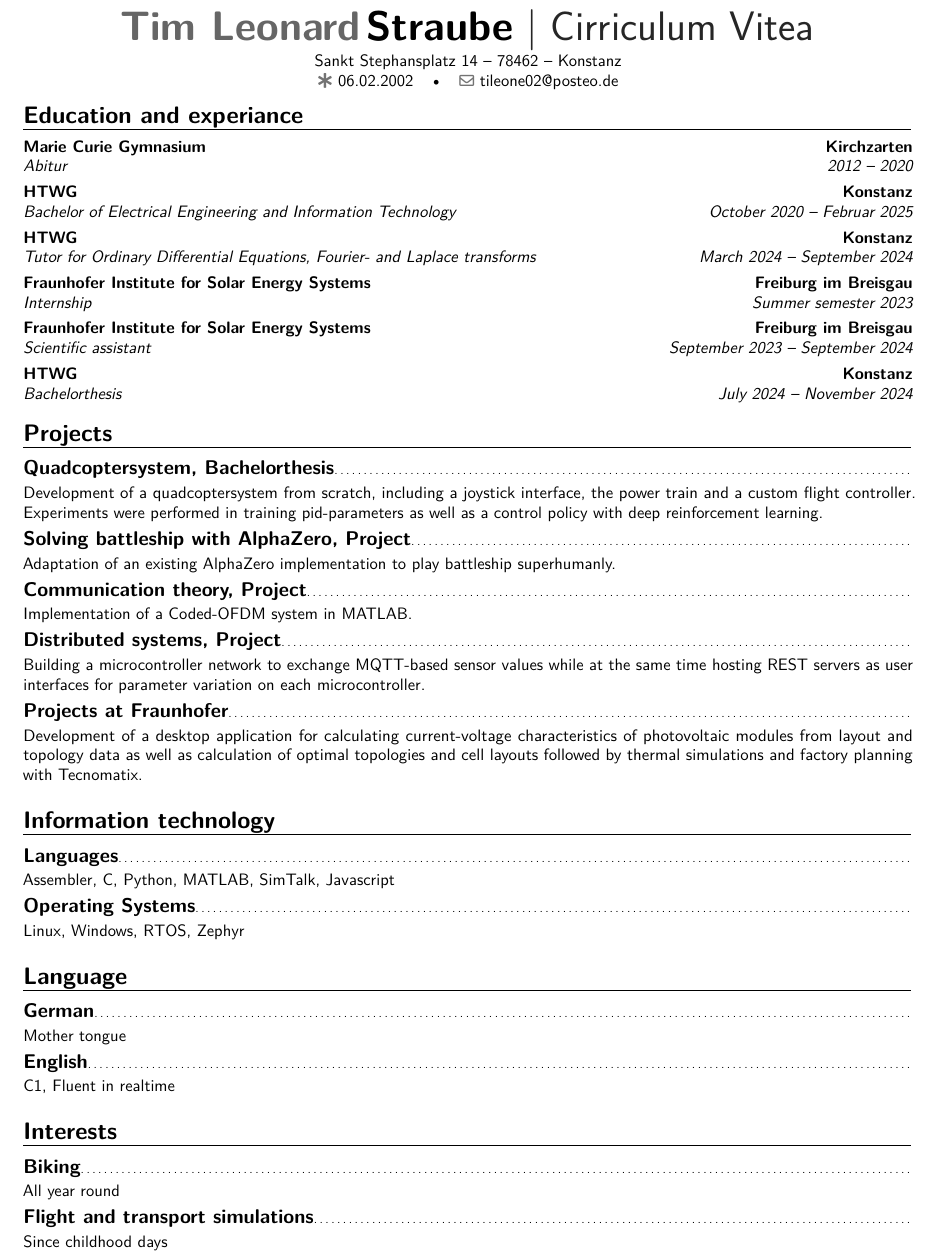
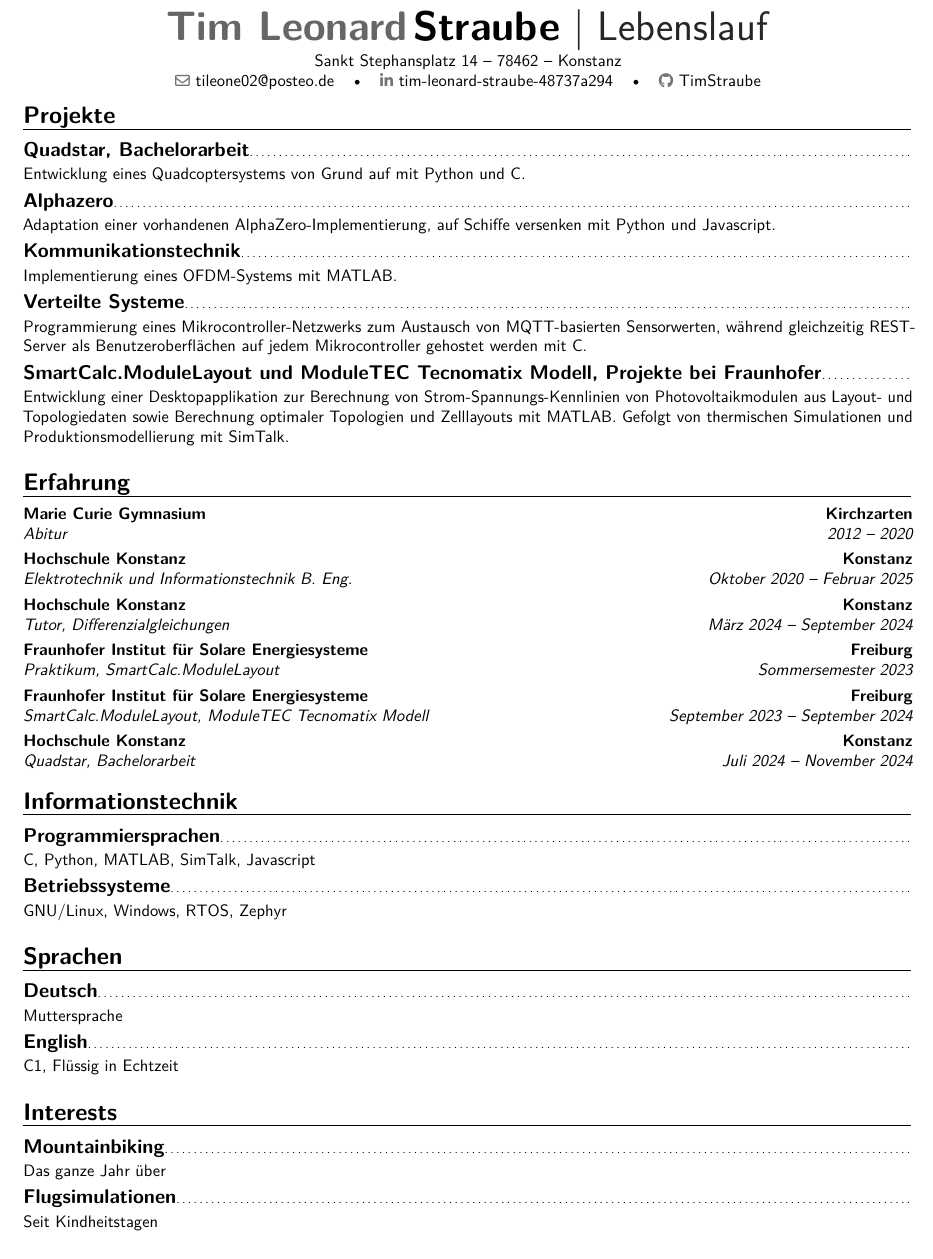
Before and after one commit to TimStraube/CV, a LaTeX CV (CV.tex): part of the page, cut so that both start at the same text. Compiled offline with pdfLaTeX.

Commit message:
German version

```diff
--- a/CV.tex
+++ b/CV.tex
@@ -33,9 +33,10 @@
 \usepackage[ngerman]{babel}
 \usepackage[utf8]{inputenc}
 
-\title{Cirriculum Vitea}
+\title{Lebenslauf}
 \name{Tim Leonard}{Straube}
-\born{06.02.2002}
+\social[linkedin]{tim-leonard-straube-48737a294}
+\social[github]{TimStraube}
 \address{Sankt Stephansplatz 14}{78462}{Konstanz}
 \email{tileone02@posteo.de}
 \renewcommand*{\bibliographyitemlabel}{[\arabic{enumiv}]}
@@ -46,43 +47,42 @@
 
 \vspace{-1cm}
 
-\section{Education and experiance}
+\section{Projekte}
+\subsection*{Quadstar, Bachelorarbeit}
+Entwicklung eines Quadcoptersystems von Grund auf mit Python und C.
+\subsection*{Alphazero}
+Adaptation einer vorhandenen AlphaZero-Implementierung, auf Schiffe versenken mit Python und Javascript.
+\subsection{Kommunikationstechnik}
+Implementierung eines OFDM-Systems mit MATLAB.
+\subsection{Verteilte Systeme}
+Programmierung eines Mikrocontroller-Netzwerks zum Austausch von MQTT-basierten Sensorwerten, während gleichzeitig REST-Server als Benutzeroberflächen auf jedem Mikrocontroller gehostet werden mit C.
+\subsection{SmartCalc.ModuleLayout und ModuleTEC Tecnomatix Modell, Projekte bei Fraunhofer}
+Entwicklung einer Desktopapplikation zur Berechnung von Strom-Spannungs-Kennlinien von Photovoltaikmodulen aus Layout- und Topologiedaten sowie Berechnung optimaler Topologien und Zelllayouts mit MATLAB. Gefolgt von thermischen Simulationen und Produktionsmodellierung mit SimTalk.
+
+\section{Erfahrung}
 \cventry{2012 -- 2020}{Abitur}{Marie Curie Gymnasium}{Kirchzarten}{}{}
-\cventry{October 2020 -- Februar 2025}{Bachelor of Electrical Engineering and Information Technology}{HTWG}{Konstanz}{}{}
-\cventry{March 2024 -- September 2024}{Tutor for Ordinary Differential Equations, Fourier- and Laplace transforms}{HTWG}{Konstanz}{}{}
-\cventry{Summer semester 2023}{Internship}{Fraunhofer Institute for Solar Energy Systems}{Freiburg im Breisgau}{}{}
-\cventry{September 2023 -- September 2024}{Scientific assistant}{Fraunhofer Institute for Solar Energy Systems}{Freiburg im Breisgau}{}{}
-\cventry{July 2024 -- November 2024}{Bachelorthesis}{HTWG}{Konstanz}{}{}
+\cventry{Oktober 2020 -- Februar 2025}{Elektrotechnik und Informationstechnik B. Eng.}{Hochschule Konstanz}{Konstanz}{}{}
+\cventry{März 2024 -- September 2024}{Tutor, Differenzialgleichungen}{Hochschule Konstanz}{Konstanz}{}{}
+\cventry{Sommersemester 2023}{Praktikum, SmartCalc.ModuleLayout}{Fraunhofer Institut für Solare Energiesysteme}{Freiburg}{}{}
+\cventry{September 2023 -- September 2024}{SmartCalc.ModuleLayout, ModuleTEC Tecnomatix Modell}{Fraunhofer Institut für Solare Energiesysteme}{Freiburg}{}{}
+\cventry{Juli 2024 -- November 2024}{Quadstar, Bachelorarbeit}{Hochschule Konstanz}{Konstanz}{}{}
 
-\section{Projects}
-\subsection*{Quadcoptersystem, Bachelorthesis}
-Development of a quadcoptersystem from scratch, including a joystick interface, the power train and a custom flight controller. Experiments were performed in training pid-parameters as well as a control policy with deep reinforcement learning.
-\subsection*{Solving battleship with AlphaZero, Project}
-Adaptation of an existing AlphaZero implementation to play battleship superhumanly.
-\subsection{Communication theory, Project}
-Implementation of a Coded-OFDM system in MATLAB.
-\subsection{Distributed systems, Project}
-Building a microcontroller network to exchange MQTT-based sensor values while at the same time hosting REST servers as user interfaces for parameter variation on each microcontroller.
-\subsection{Projects at Fraunhofer}
-Development of a desktop application for calculating current-voltage characteristics of photovoltaic modules from layout and topology data as well as calculation of optimal topologies and cell layouts
-followed by thermal simulations and factory planning with Tecnomatix.
+\section{Informationstechnik}
+\subsection*{Programmiersprachen}
+C, Python, MATLAB, SimTalk, Javascript
+\subsection*{Betriebssysteme}
+GNU/Linux, Windows, RTOS, Zephyr
 
-\section{Information technology}
-\subsection*{Languages}
-Assembler, C, Python, MATLAB, SimTalk, Javascript
-\subsection*{Operating Systems}
-Linux, Windows, RTOS, Zephyr
-
-\section{Language}
-\subsection{German}
-Mother tongue
+\section{Sprachen}
+\subsection{Deutsch}
+Muttersprache
 \subsection{English}
-C1, Fluent in realtime
+C1, Flüssig in Echtzeit
 
 \section{Interests}
-\subsection*{Biking}
-All year round
-\subsection*{Flight and transport simulations}
-Since childhood days
+\subsection*{Mountainbiking}
+Das ganze Jahr über
+\subsection*{Flugsimulationen}
+Seit Kindheitstagen
 
 \end{document}
```
Also changed, not shown: CV.pdf, CV.png.
